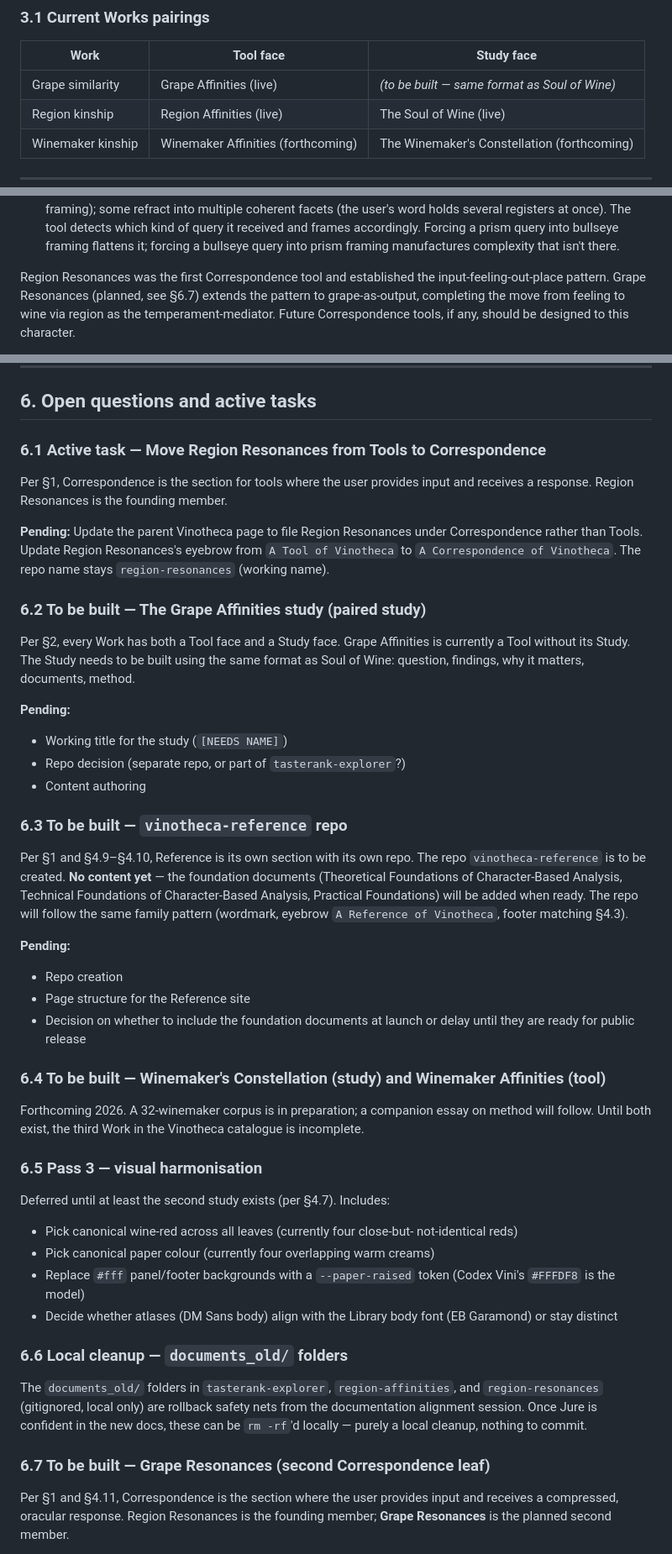
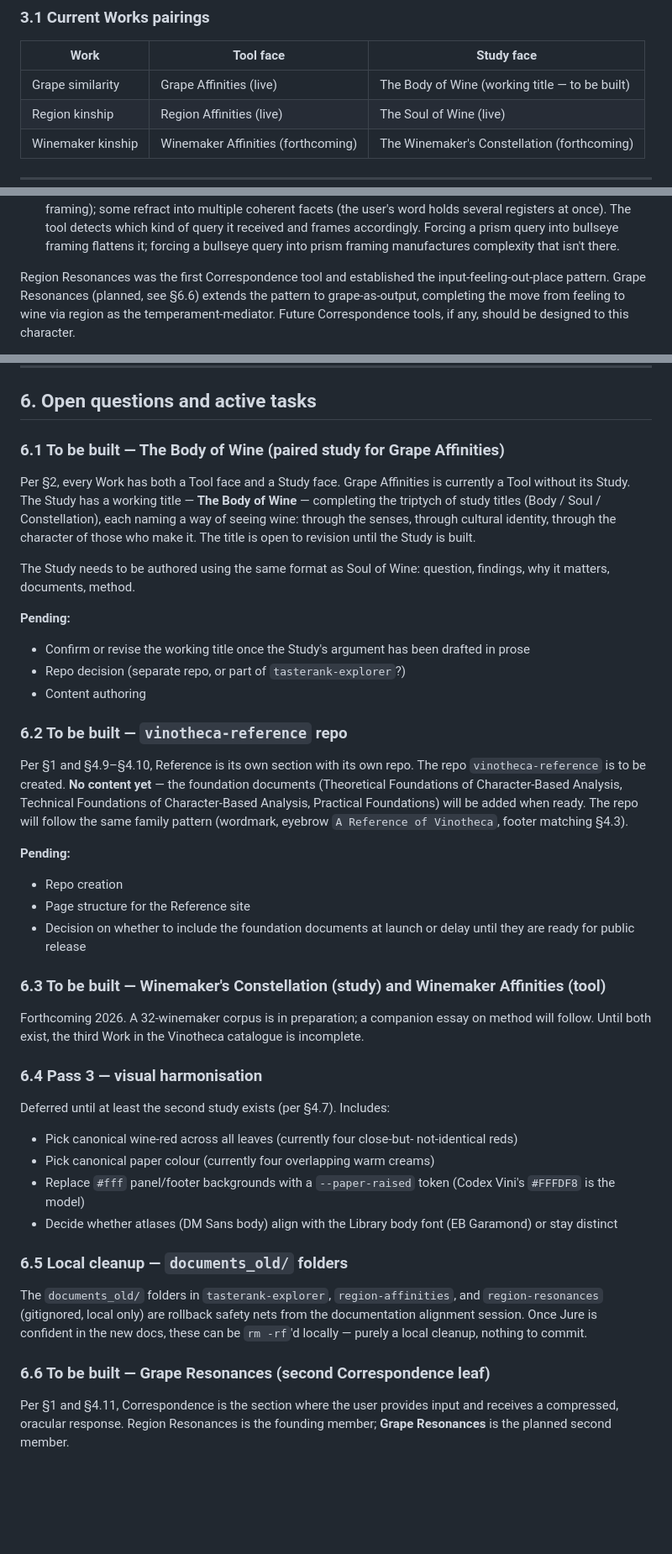
Before and after one commit to jskarabot18/vinotheca, a Markdown page: PROJECT.md, 3 parts joined by grey strips. Shown at 84% size. Rendered like a GitHub page; blank space fills up the shorter version.

```diff
--- a/PROJECT.md
+++ b/PROJECT.md
@@ -99,7 +99,7 @@ the panel subtitle and the documentation).
 
 | Work | Tool face | Study face |
 |------|-----------|-----------|
-| Grape similarity | Grape Affinities (live) | *(to be built — same format as Soul of Wine)* |
+| Grape similarity | Grape Affinities (live) | The Body of Wine (working title — to be built) |
 | Region kinship | Region Affinities (live) | The Soul of Wine (live) |
 | Winemaker kinship | Winemaker Affinities (forthcoming) | The Winemaker's Constellation (forthcoming) |
 
@@ -285,7 +285,7 @@ This frame has direct design consequences for every Correspondence tool:
   that isn't there.
 
 Region Resonances was the first Correspondence tool and established the
-input-feeling-out-place pattern. Grape Resonances (planned, see §6.7)
+input-feeling-out-place pattern. Grape Resonances (planned, see §6.6)
 extends the pattern to grape-as-output, completing the move from feeling
 to wine via region as the temperament-mediator. Future Correspondence
 tools, if any, should be designed to this character.
@@ -331,29 +331,26 @@ These workflow patterns have been found to work reliably:
 
 ## 6. Open questions and active tasks
 
-### 6.1 Active task — Move Region Resonances from Tools to Correspondence
-
-Per §1, Correspondence is the section for tools where the user provides
-input and receives a response. Region Resonances is the founding member.
-
-**Pending:** Update the parent Vinotheca page to file Region Resonances
-under Correspondence rather than Tools. Update Region Resonances's
-eyebrow from `A Tool of Vinotheca` to `A Correspondence of Vinotheca`.
-The repo name stays `region-resonances` (working name).
-
-### 6.2 To be built — The Grape Affinities study (paired study)
+### 6.1 To be built — The Body of Wine (paired study for Grape Affinities)
 
 Per §2, every Work has both a Tool face and a Study face. Grape
-Affinities is currently a Tool without its Study. The Study needs to be
-built using the same format as Soul of Wine: question, findings, why it
-matters, documents, method.
+Affinities is currently a Tool without its Study. The Study has a
+working title — **The Body of Wine** — completing the triptych of
+study titles (Body / Soul / Constellation), each naming a way of
+seeing wine: through the senses, through cultural identity, through
+the character of those who make it. The title is open to revision
+until the Study is built.
+
+The Study needs to be authored using the same format as Soul of Wine:
+question, findings, why it matters, documents, method.
 
 **Pending:**
-- Working title for the study (`[NEEDS NAME]`)
+- Confirm or revise the working title once the Study's argument has
+  been drafted in prose
 - Repo decision (separate repo, or part of `tasterank-explorer`?)
 - Content authoring
 
-### 6.3 To be built — `vinotheca-reference` repo
+### 6.2 To be built — `vinotheca-reference` repo
 
 Per §1 and §4.9–§4.10, Reference is its own section with its own repo.
 The repo `vinotheca-reference` is to be created. **No content yet** —
@@ -369,13 +366,13 @@ matching §4.3).
 - Decision on whether to include the foundation documents at launch or
   delay until they are ready for public release
 
-### 6.4 To be built — Winemaker's Constellation (study) and Winemaker Affinities (tool)
+### 6.3 To be built — Winemaker's Constellation (study) and Winemaker Affinities (tool)
 
 Forthcoming 2026. A 32-winemaker corpus is in preparation; a companion
 essay on method will follow. Until both exist, the third Work in the
 Vinotheca catalogue is incomplete.
 
-### 6.5 Pass 3 — visual harmonisation
+### 6.4 Pass 3 — visual harmonisation
 
 Deferred until at least the second study exists (per §4.7). Includes:
 
@@ -387,7 +384,7 @@ Deferred until at least the second study exists (per §4.7). Includes:
 - Decide whether atlases (DM Sans body) align with the Library body
   font (EB Garamond) or stay distinct
 
-### 6.6 Local cleanup — `documents_old/` folders
+### 6.5 Local cleanup — `documents_old/` folders
 
 The `documents_old/` folders in `tasterank-explorer`, `region-affinities`,
 and `region-resonances` (gitignored, local only) are rollback safety nets
@@ -395,7 +392,7 @@ from the documentation alignment session. Once Jure is confident in the
 new docs, these can be `rm -rf`'d locally — purely a local cleanup,
 nothing to commit.
 
-### 6.7 To be built — Grape Resonances (second Correspondence leaf)
+### 6.6 To be built — Grape Resonances (second Correspondence leaf)
 
 Per §1 and §4.11, Correspondence is the section where the user provides
 input and receives a compressed, oracular response. Region Resonances is
```
Also changed, not shown: other parts of PROJECT.md (+63 -3 lines).
